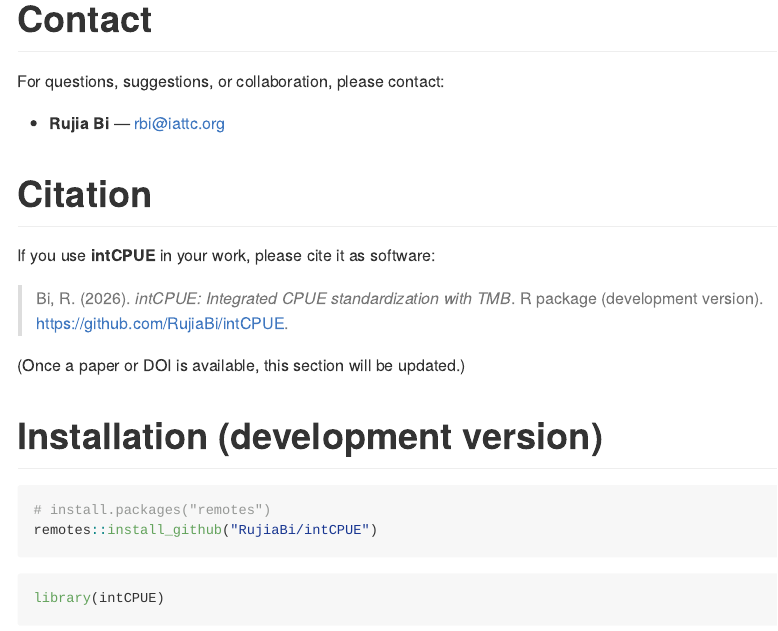
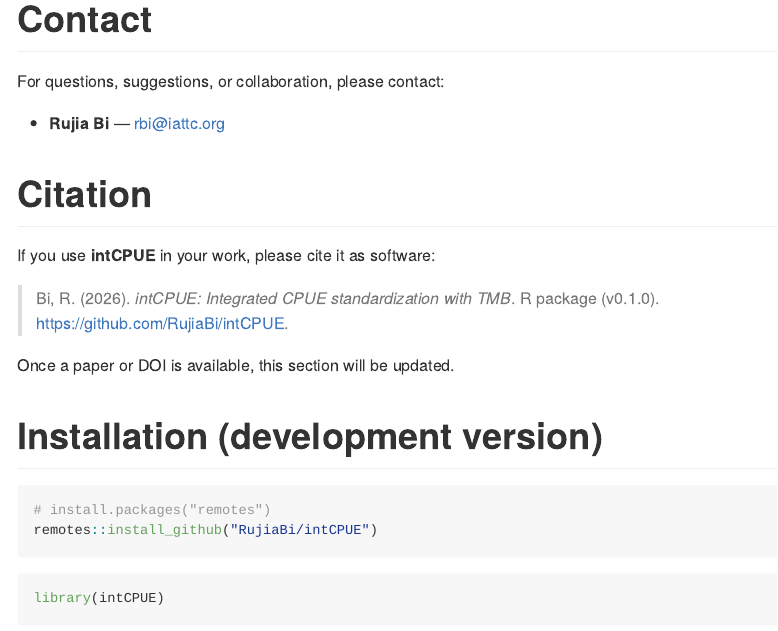
Before and after one commit to RujiaBi/intCPUE, an R Markdown document (README.Rmd): the page in a window 1100 px wide, from 920 px down. The pictures show the output file README.md that the author committed with the source, drawn offline in the style of GitHub; long lines of code are wrapped.

Commit message:
Prepare v0.1.0 release
Prepare v0.1.0 release

```diff
--- a/README.Rmd
+++ b/README.Rmd
@@ -44,9 +44,9 @@ For questions, suggestions, or collaboration, please contact:
 
 If you use **intCPUE** in your work, please cite it as software:
 
-> Bi, R. (2026). *intCPUE: Integrated CPUE standardization with TMB*. R package (development version). https://github.com/RujiaBi/intCPUE.
+> Bi, R. (2026). *intCPUE: Integrated CPUE standardization with TMB*. R package (v0.1.0). https://github.com/RujiaBi/intCPUE.
 
-(Once a paper or DOI is available, this section will be updated.)
+Once a paper or DOI is available, this section will be updated.
 
 # Installation (development version)
 
```
Also changed, not shown: README.md, 1 other file.
